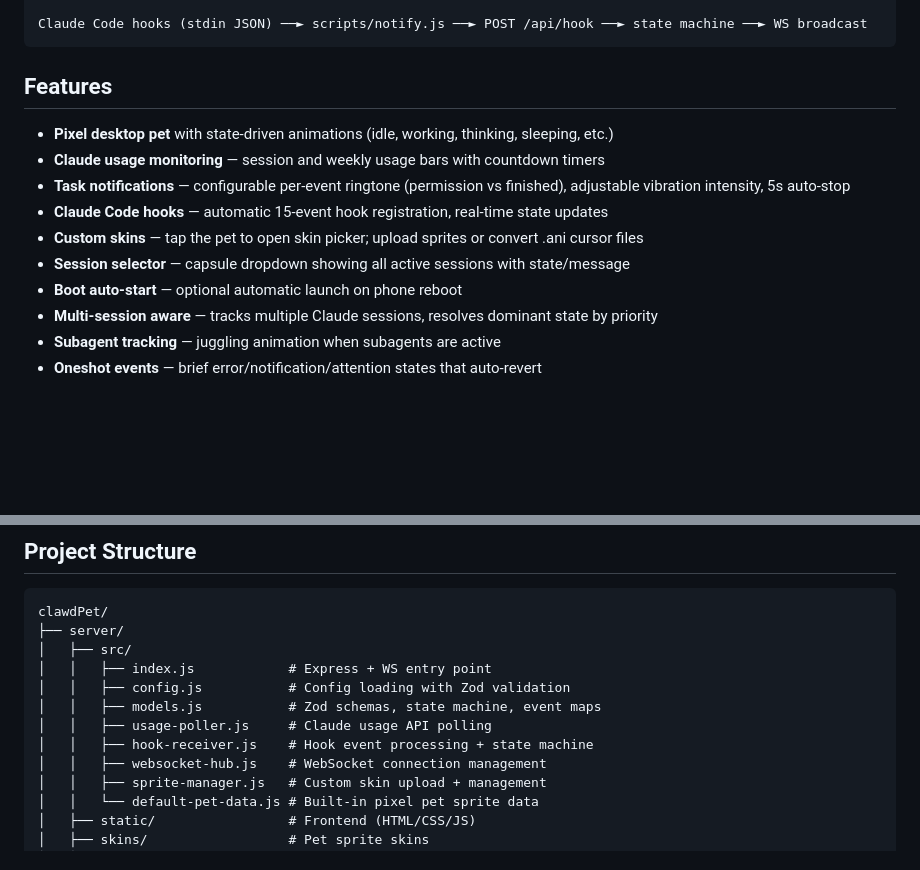
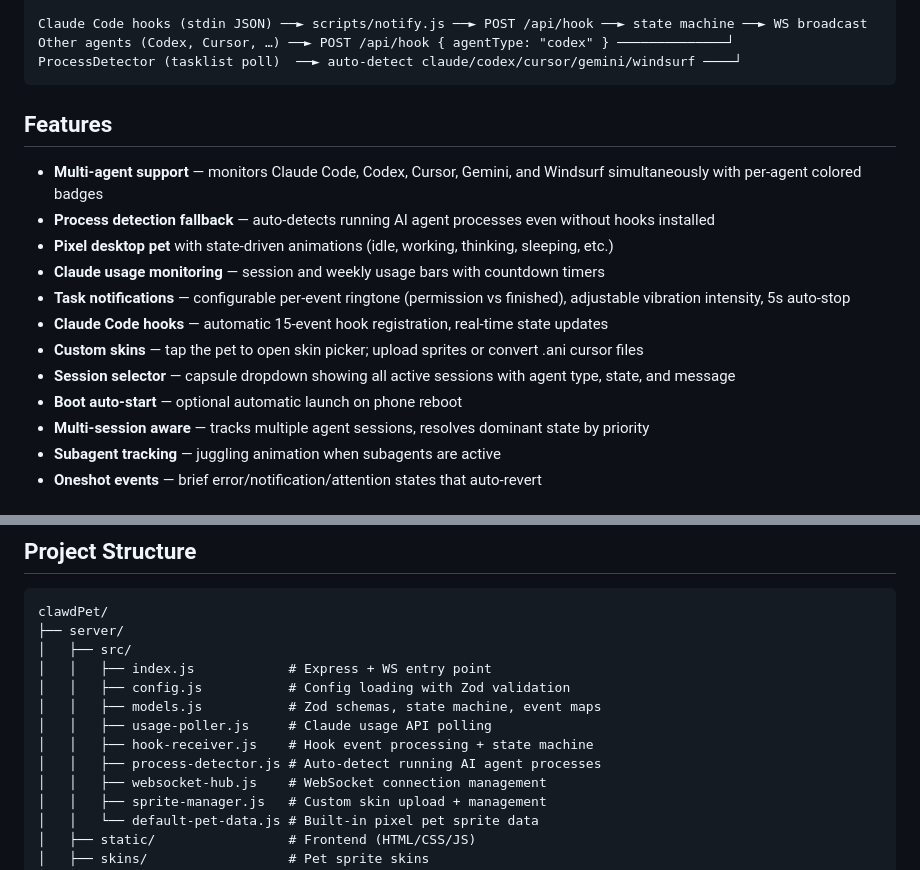
Before and after one commit to chocobo9/clawdPet, a Markdown page: README.md, 2 parts joined by grey strips. Drawn GitHub-style; blank space fills up the shorter version.

````diff
--- a/README.md
+++ b/README.md
@@ -31,18 +31,22 @@
 └──────────────────────────────────┘                   └───────────────────────────────┘
 
 Claude Code hooks (stdin JSON) ──► scripts/notify.js ──► POST /api/hook ──► state machine ──► WS broadcast
+Other agents (Codex, Cursor, …) ──► POST /api/hook { agentType: "codex" } ──────────────┘
+ProcessDetector (tasklist poll)  ──► auto-detect claude/codex/cursor/gemini/windsurf ────┘
 ```
 
 ## Features
 
+- **Multi-agent support** — monitors Claude Code, Codex, Cursor, Gemini, and Windsurf simultaneously with per-agent colored badges
+- **Process detection fallback** — auto-detects running AI agent processes even without hooks installed
 - **Pixel desktop pet** with state-driven animations (idle, working, thinking, sleeping, etc.)
 - **Claude usage monitoring** — session and weekly usage bars with countdown timers
 - **Task notifications** — configurable per-event ringtone (permission vs finished), adjustable vibration intensity, 5s auto-stop
 - **Claude Code hooks** — automatic 15-event hook registration, real-time state updates
 - **Custom skins** — tap the pet to open skin picker; upload sprites or convert .ani cursor files
-- **Session selector** — capsule dropdown showing all active sessions with state/message
+- **Session selector** — capsule dropdown showing all active sessions with agent type, state, and message
 - **Boot auto-start** — optional automatic launch on phone reboot
-- **Multi-session aware** — tracks multiple Claude sessions, resolves dominant state by priority
+- **Multi-session aware** — tracks multiple agent sessions, resolves dominant state by priority
 - **Subagent tracking** — juggling animation when subagents are active
 - **Oneshot events** — brief error/notification/attention states that auto-revert
 
@@ -127,6 +161,7 @@ clawdPet/
 │   │   ├── models.js           # Zod schemas, state machine, event maps
 │   │   ├── usage-poller.js     # Claude usage API polling
 │   │   ├── hook-receiver.js    # Hook event processing + state machine
+│   │   ├── process-detector.js # Auto-detect running AI agent processes
 │   │   ├── websocket-hub.js    # WebSocket connection management
 │   │   ├── sprite-manager.js   # Custom skin upload + management
 │   │   └── default-pet-data.js # Built-in pixel pet sprite data
````
Also changed, not shown: other parts of README.md (+36 -5 lines).
